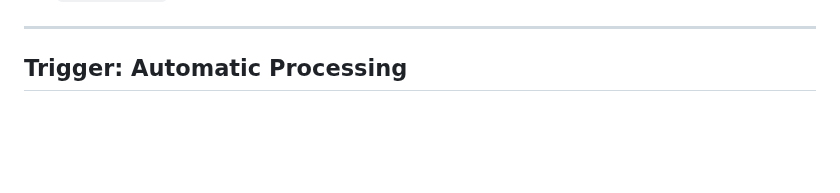
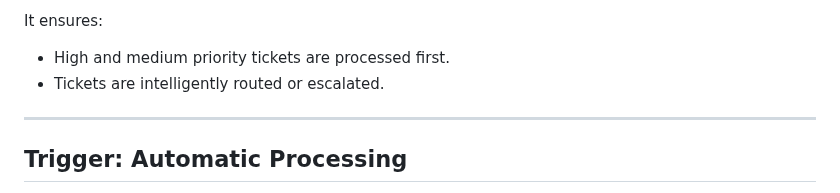
Before and after one commit to agentlang-ai/agentlang, a Markdown page: example/customer_support_system/README.md, the part around one of its changes. GitHub-like rendering; blank space fills up the shorter version.

```diff
--- a/example/customer_support_system/README.md
+++ b/example/customer_support_system/README.md
@@ -142,3 +157,8 @@ The `ticketManager` agent runs this flow automatically whenever a new ticket is
+It ensures:
+
+* High and medium priority tickets are processed first.
+* Tickets are intelligently routed or escalated.
+
 ---
 
 ## Trigger: Automatic Processing
```
Also changed, not shown: other parts of example/customer_support_system/README.md (+15 -0 lines).
